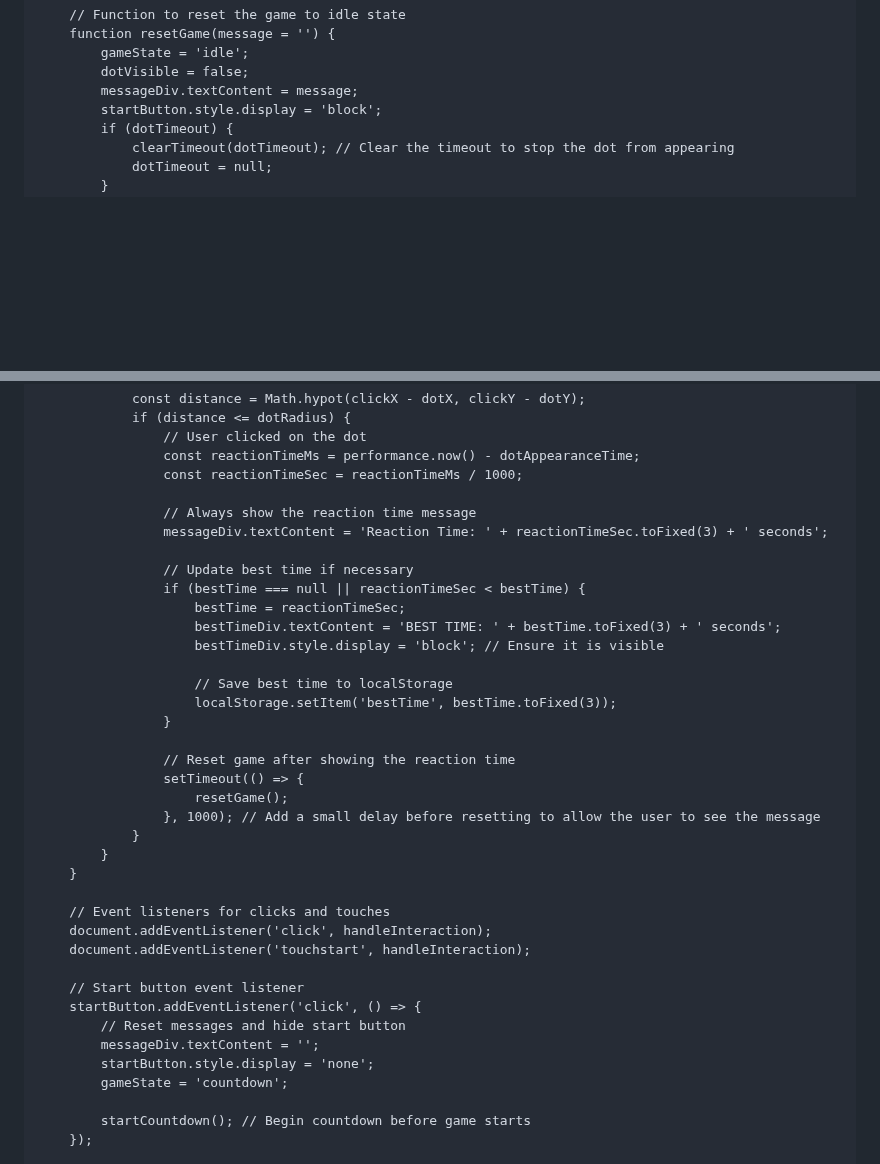
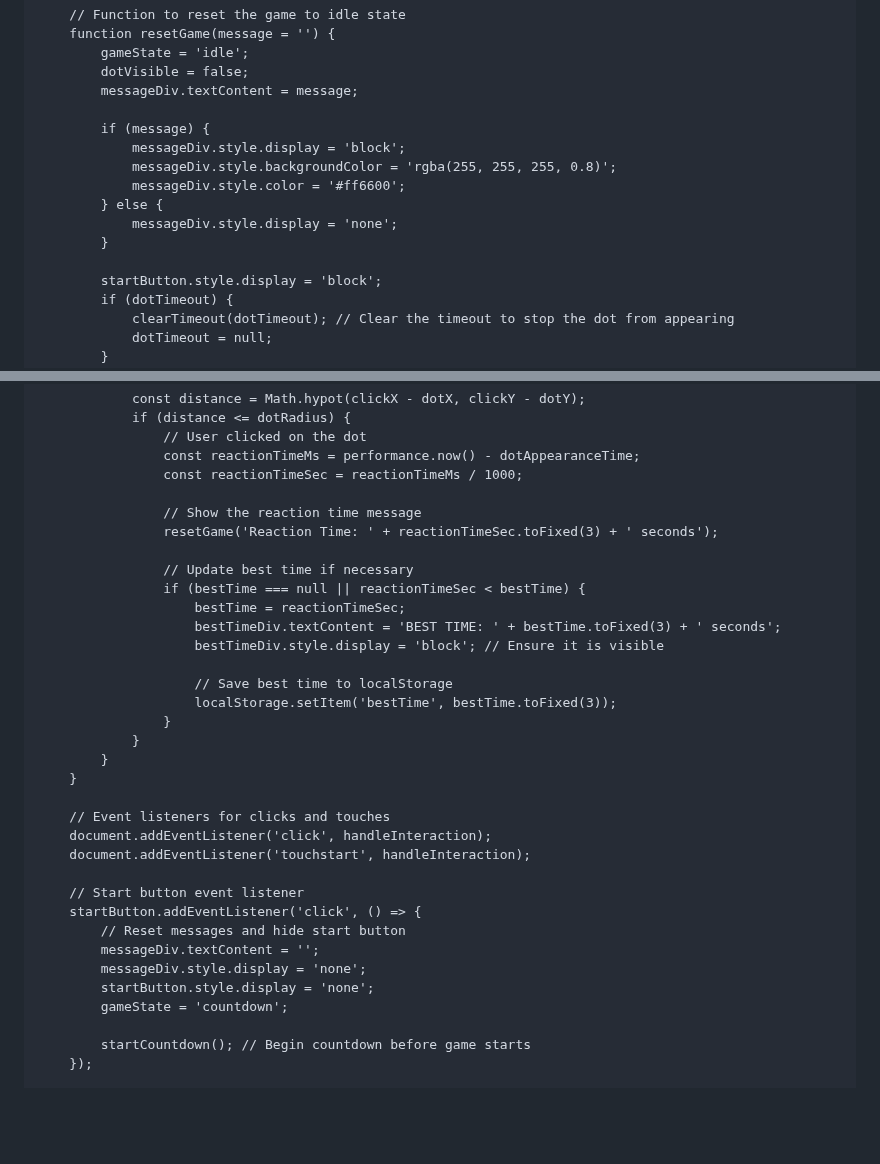
Before and after one commit to BagelFan820/BagelFan820.github.io, a Markdown page: README.md, 2 parts joined by grey strips. Rendered like a GitHub page; blank space fills up the shorter version.

```diff
--- a/README.md
+++ b/README.md
@@ -165,6 +182,15 @@
             gameState = 'idle';
             dotVisible = false;
             messageDiv.textContent = message;
+
+            if (message) {
+                messageDiv.style.display = 'block';
+                messageDiv.style.backgroundColor = 'rgba(255, 255, 255, 0.8)';
+                messageDiv.style.color = '#ff6600';
+            } else {
+                messageDiv.style.display = 'none';
+            }
+
             startButton.style.display = 'block';
             if (dotTimeout) {
                 clearTimeout(dotTimeout); // Clear the timeout to stop the dot from appearing
@@ -211,8 +237,8 @@
                     const reactionTimeMs = performance.now() - dotAppearanceTime;
                     const reactionTimeSec = reactionTimeMs / 1000;
 
-                    // Always show the reaction time message
-                    messageDiv.textContent = 'Reaction Time: ' + reactionTimeSec.toFixed(3) + ' seconds';
+                    // Show the reaction time message
+                    resetGame('Reaction Time: ' + reactionTimeSec.toFixed(3) + ' seconds');
 
                     // Update best time if necessary
                     if (bestTime === null || reactionTimeSec < bestTime) {
@@ -223,11 +249,6 @@
                         // Save best time to localStorage
                         localStorage.setItem('bestTime', bestTime.toFixed(3));
                     }
-
-                    // Reset game after showing the reaction time
-                    setTimeout(() => {
-                        resetGame();
-                    }, 1000); // Add a small delay before resetting to allow the user to see the message
                 }
             }
         }
@@ -240,6 +261,7 @@
         startButton.addEventListener('click', () => {
             // Reset messages and hide start button
             messageDiv.textContent = '';
+            messageDiv.style.display = 'none';
             startButton.style.display = 'none';
             gameState = 'countdown';
 
```
Also changed, not shown: other parts of README.md (+25 -8 lines).
